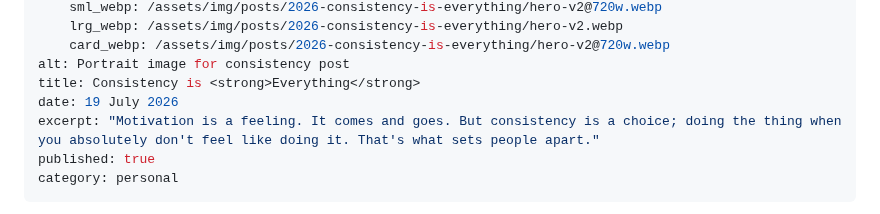
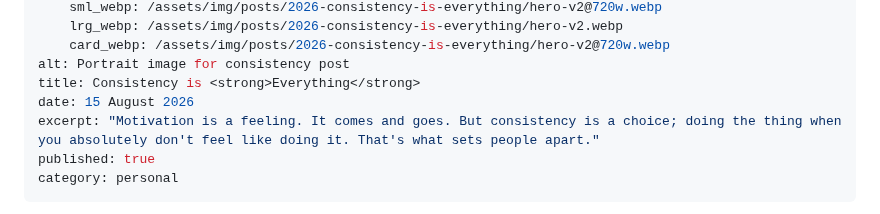
Before and after one commit to dwaynecodling/dwaynecodling, a Markdown page: views/posts/2026-consistency-is-everything.md, the part around the change. Drawn GitHub-style.

Commit message:
Update consistency post publish date to 15 August 2026
Co-Authored-By: Claude Haiku 4.5 <noreply@anthropic.com>

```diff
--- a/views/posts/2026-consistency-is-everything.md
+++ b/views/posts/2026-consistency-is-everything.md
@@ -9,7 +9,7 @@ hero:
     card_webp: /assets/img/posts/2026-consistency-is-everything/hero-v2@720w.webp
 alt: Portrait image for consistency post
 title: Consistency is <strong>Everything</strong>
-date: 19 July 2026
+date: 15 August 2026
 excerpt: "Motivation is a feeling. It comes and goes. But consistency is a choice; doing the thing when you absolutely don't feel like doing it. That's what sets people apart."
 published: true
 category: personal
```
